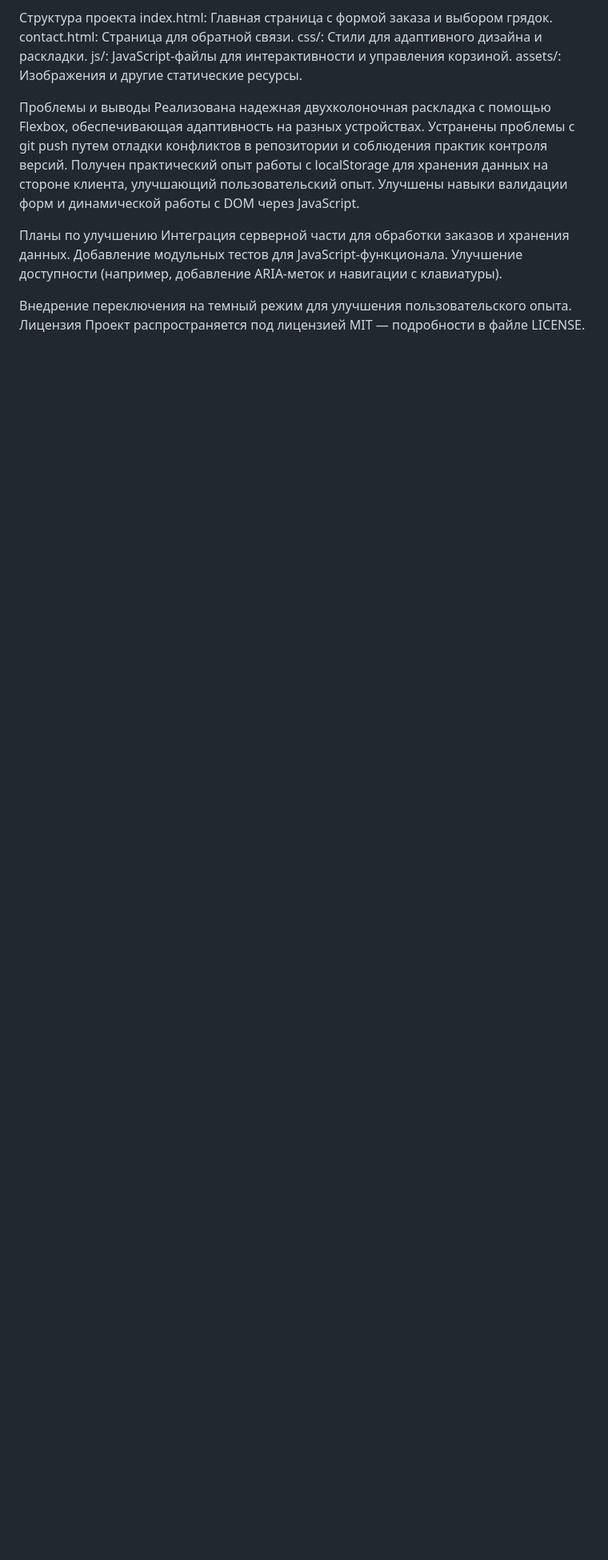
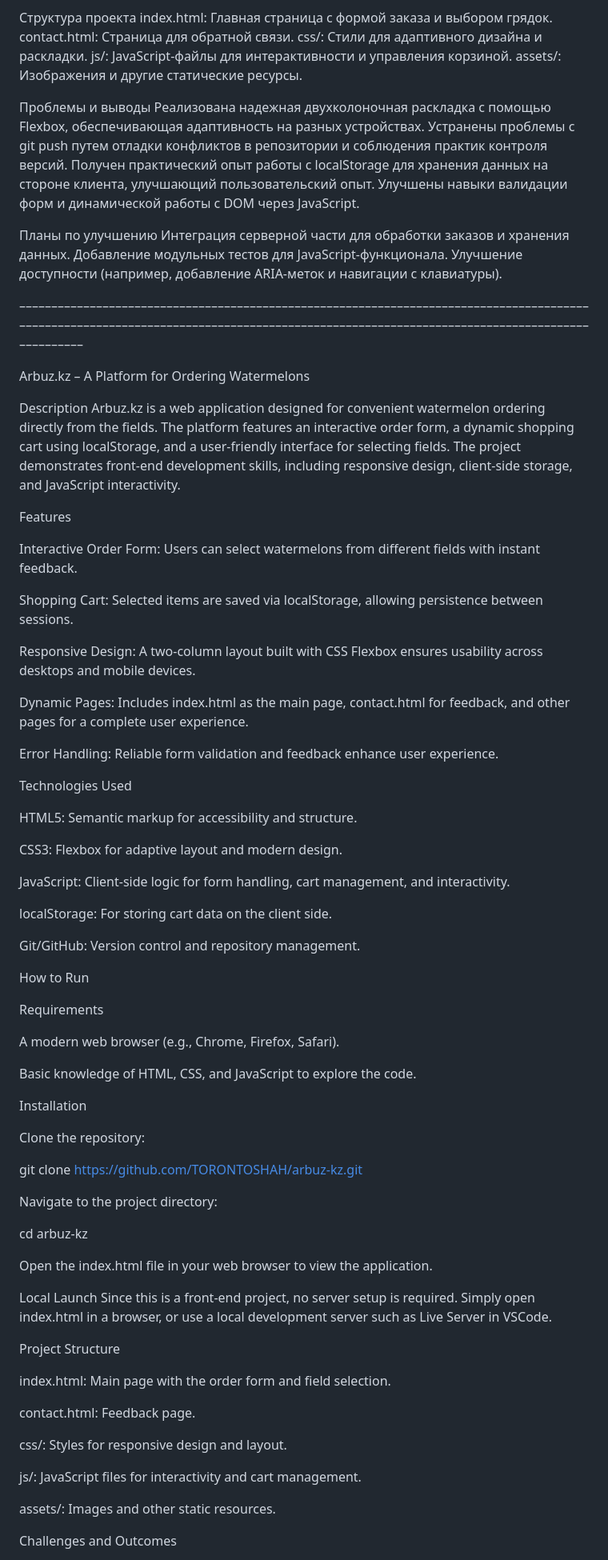
Before and after one commit to TORONTOSHAH/Arbuz.kz, a Markdown page: README.md, the part around the change printed below. Shown: that part at 80% size. Rendered like a GitHub page; blank space fills up the shorter version.

```diff
--- a/README.md
+++ b/README.md
@@ -53,6 +53,74 @@ assets/: Изображения и другие статические ресу
 Добавление модульных тестов для JavaScript-функционала.
 Улучшение доступности (например, добавление ARIA-меток и навигации с клавиатуры).
 
-Внедрение переключения на темный режим для улучшения пользовательского опыта.
-Лицензия
-Проект распространяется под лицензией MIT — подробности в файле LICENSE.
+––––––––––––––––––––––––––––––––––––––––––––––––––––––––––––––––––––––––––––––––––––––––––––––––––––––––––––––––––––––––––––––––––––––––––––––––––––––––––––––––––––––––––––––––––––––––––––
+
+Arbuz.kz – A Platform for Ordering Watermelons
+
+Description
+Arbuz.kz is a web application designed for convenient watermelon ordering directly from the fields. The platform features an interactive order form, a dynamic shopping cart using localStorage, and a user-friendly interface for selecting fields. The project demonstrates front-end development skills, including responsive design, client-side storage, and JavaScript interactivity.
+
+Features
+
+Interactive Order Form: Users can select watermelons from different fields with instant feedback.
+
+Shopping Cart: Selected items are saved via localStorage, allowing persistence between sessions.
+
+Responsive Design: A two-column layout built with CSS Flexbox ensures usability across desktops and mobile devices.
+
+Dynamic Pages: Includes index.html as the main page, contact.html for feedback, and other pages for a complete user experience.
+
+Error Handling: Reliable form validation and feedback enhance user experience.
+
+Technologies Used
+
+HTML5: Semantic markup for accessibility and structure.
+
+CSS3: Flexbox for adaptive layout and modern design.
+
+JavaScript: Client-side logic for form handling, cart management, and interactivity.
+
+localStorage: For storing cart data on the client side.
+
+Git/GitHub: Version control and repository management.
+
+How to Run
+
+Requirements
+
+A modern web browser (e.g., Chrome, Firefox, Safari).
+
+Basic knowledge of HTML, CSS, and JavaScript to explore the code.
+
+Installation
+
+Clone the repository:
+
+git clone https://github.com/TORONTOSHAH/arbuz-kz.git
+
+
+Navigate to the project directory:
+
+cd arbuz-kz
+
+
+Open the index.html file in your web browser to view the application.
+
+Local Launch
+Since this is a front-end project, no server setup is required.
+Simply open index.html in a browser, or use a local development server such as Live Server in VSCode.
+
+Project Structure
+
+index.html: Main page with the order form and field selection.
+
+contact.html: Feedback page.
+
+css/: Styles for responsive design and layout.
+
+js/: JavaScript files for interactivity and cart management.
+
+assets/: Images and other static resources.
+
+Challenges and Outcomes
+
```
Also changed, not shown: other parts of README.md (+17 -0 lines).
